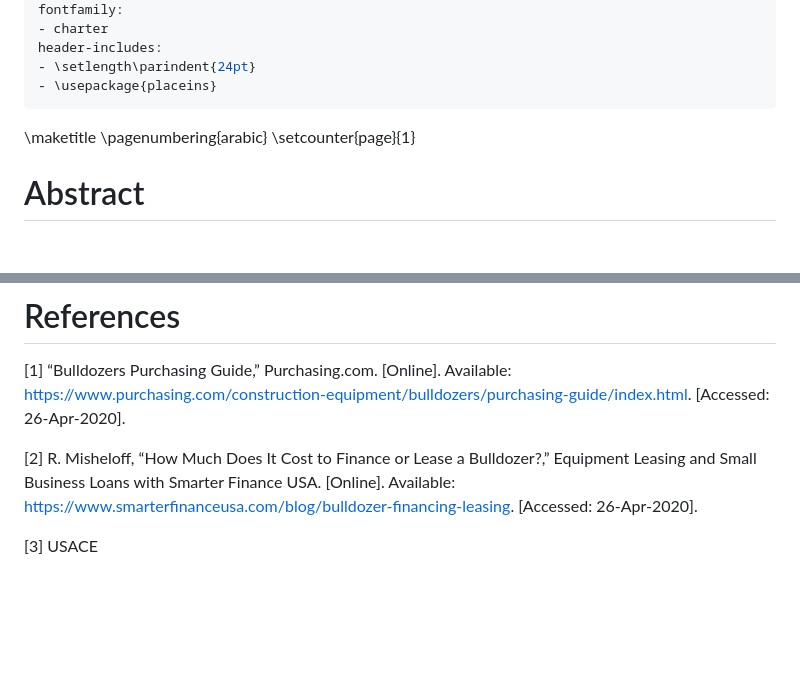
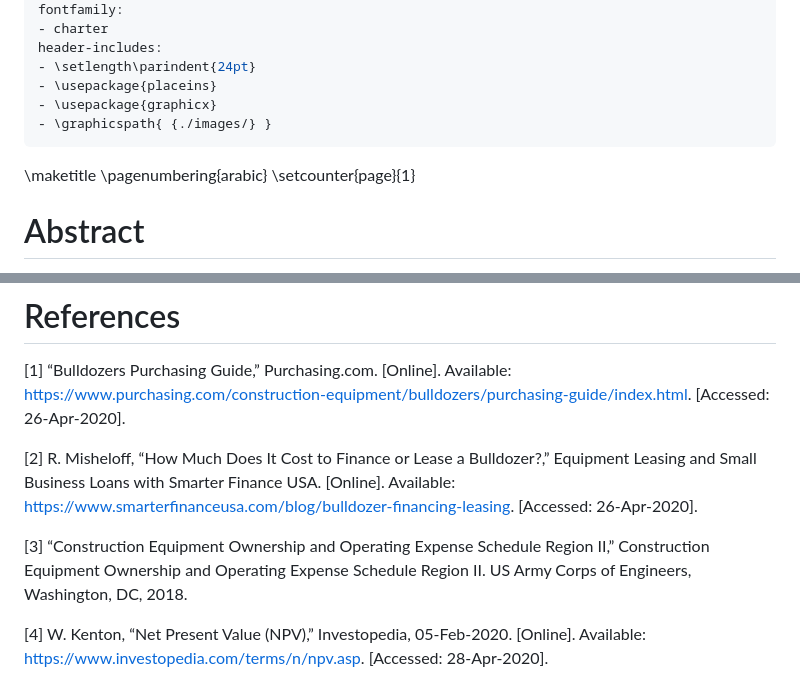
Before and after one commit to uva-engineering-decision-analysis/David_Hill_Project_SYS6014, a Markdown page: Final_Paper.md, 2 parts joined by grey strips. Drawn GitHub-style; blank space fills up the shorter version.

```diff
--- a/Final_Paper.md
+++ b/Final_Paper.md
@@ -13,11 +13,14 @@ fontfamily:
 header-includes:
 - \setlength\parindent{24pt}
 - \usepackage{placeins}
+- \usepackage{graphicx}
+- \graphicspath{ {./images/} }
 ---
 
 \maketitle
 \pagenumbering{arabic}
 \setcounter{page}{1}
+
 
 # Abstract
 **The goal of this project is to create a data-driven decision making tool to enable real-estate development business owners to make the optimal decision for acquiring heavy equipment such as bulldozers and tractors. Given the high cost of such equiptment, it is important to make a decision that is not only cost effective, but also of low risk. This paper describes a decision analysis tool that augments a classic rent vs finance vs buy analysis for a given piece of heavy equiptment with a prediction tool that predicts the chance of catastrophic failure during the time periods of use.**
@@ -253,4 +310,6 @@ I would like to acknowledge Dr. Arthur Small for teaching this wonderful class a
 
 [2] R. Misheloff, “How Much Does It Cost to Finance or Lease a Bulldozer?,” Equipment Leasing and Small Business Loans with Smarter Finance USA. [Online]. Available: https://www.smarterfinanceusa.com/blog/bulldozer-financing-leasing. [Accessed: 26-Apr-2020].
 
-[3] USACE
+[3] “Construction Equipment Ownership and Operating Expense Schedule Region II,” Construction Equipment Ownership and Operating Expense Schedule Region II. US Army Corps of Engineers, Washington, DC, 2018.
+
+[4] W. Kenton, “Net Present Value (NPV),” Investopedia, 05-Feb-2020. [Online]. Available: https://www.investopedia.com/terms/n/npv.asp. [Accessed: 28-Apr-2020].
```
Also changed, not shown: other parts of Final_Paper.md (+57 -3 lines), images/Gen_Data.jpg (added), images/Raw_Data.jpg (added), images/Tool_output.jpg (added), 4 other files.
